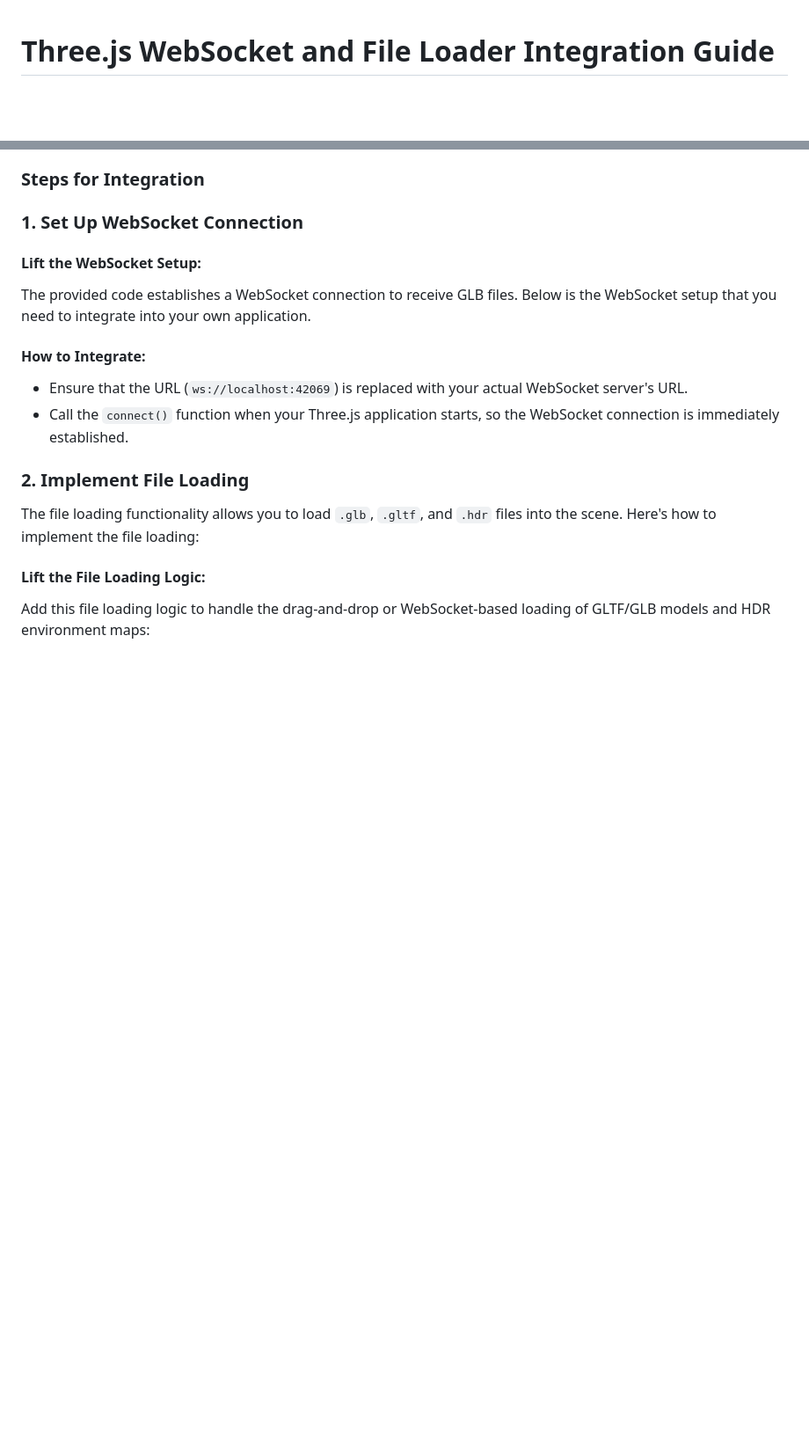
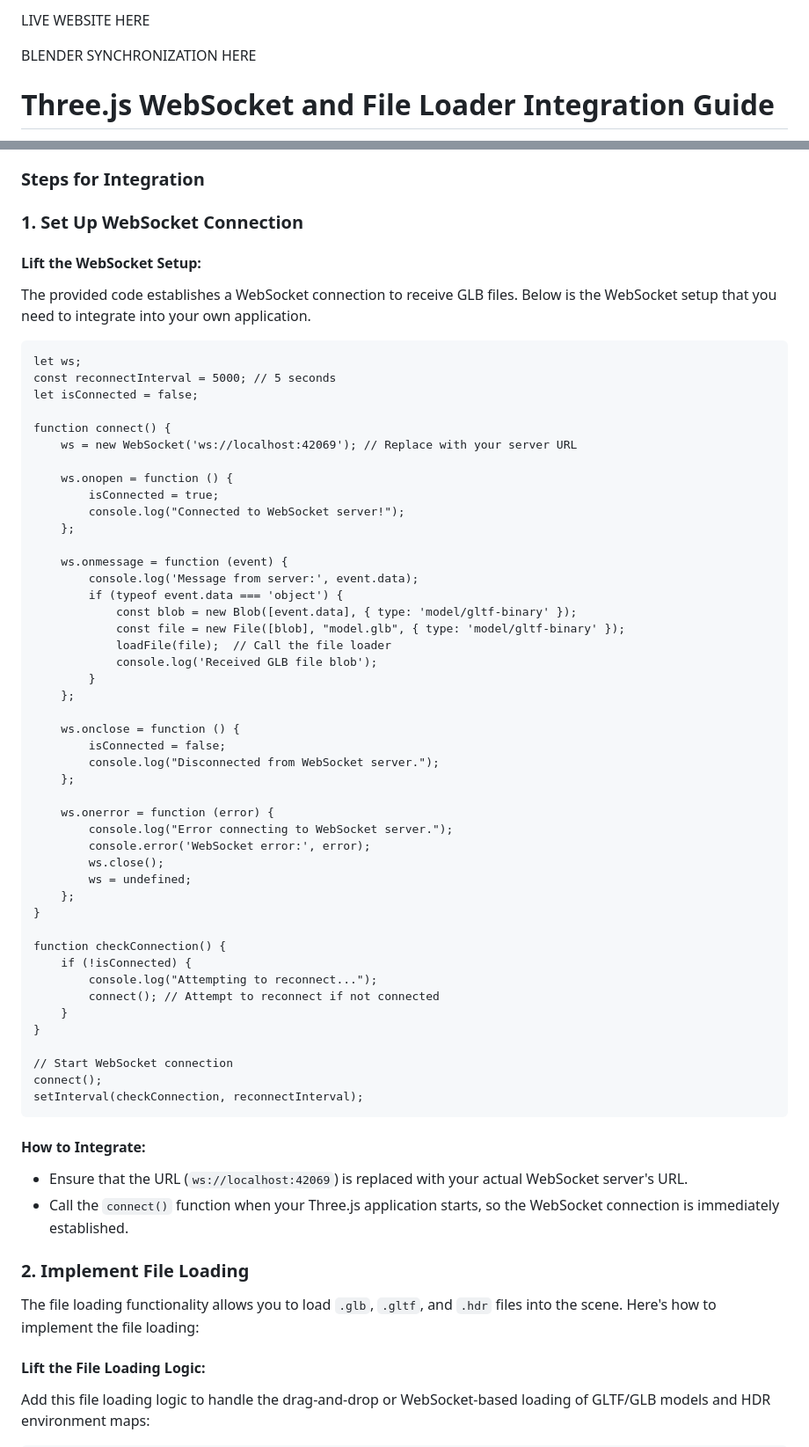
Before and after one commit to Noobulater/threejspreview, a Markdown page: README.md, 2 parts joined by grey strips. Shown at 88% size. GitHub-like rendering; blank space fills up the shorter version.

````diff
--- a/README.md
+++ b/README.md
@@ -1,3 +1,7 @@
+LIVE WEBSITE HERE
+
+BLENDER SYNCHRONIZATION HERE
+
 # Three.js WebSocket and File Loader Integration Guide
 
 This guide explains how to lift the WebSocket connection and file loading functionality (GLB/GLTF and HDR) from the provided code and integrate it into a different Three.js-based application.
@@ -21,7 +25,53 @@ This integration focuses on the following features from the provided code:
 #### Lift the WebSocket Setup:
 The provided code establishes a WebSocket connection to receive GLB files. Below is the WebSocket setup that you need to integrate into your own application.
 
-<CODEBLOCK HERE>
+```
+let ws;
+const reconnectInterval = 5000; // 5 seconds
+let isConnected = false;
+
+function connect() {
+    ws = new WebSocket('ws://localhost:42069'); // Replace with your server URL
+
+    ws.onopen = function () {
+        isConnected = true;
+        console.log("Connected to WebSocket server!");
+    };
+
+    ws.onmessage = function (event) {
+        console.log('Message from server:', event.data);
+        if (typeof event.data === 'object') {
+            const blob = new Blob([event.data], { type: 'model/gltf-binary' });
+            const file = new File([blob], "model.glb", { type: 'model/gltf-binary' });
+            loadFile(file);  // Call the file loader
+            console.log('Received GLB file blob');
+        }
+    };
+
+    ws.onclose = function () {
+        isConnected = false;
+        console.log("Disconnected from WebSocket server.");
+    };
+
+    ws.onerror = function (error) {
+        console.log("Error connecting to WebSocket server.");
+        console.error('WebSocket error:', error);
+        ws.close();
+        ws = undefined;
+    };
+}
+
+function checkConnection() {
+    if (!isConnected) {
+        console.log("Attempting to reconnect...");
+        connect(); // Attempt to reconnect if not connected
+    }
+}
+
+// Start WebSocket connection
+connect();
+setInterval(checkConnection, reconnectInterval);
+```
 
 #### How to Integrate:
 - Ensure that the URL (`ws://localhost:42069`) is replaced with your actual WebSocket server's URL.
````
Also changed, not shown: other parts of README.md (+66 -4 lines).
